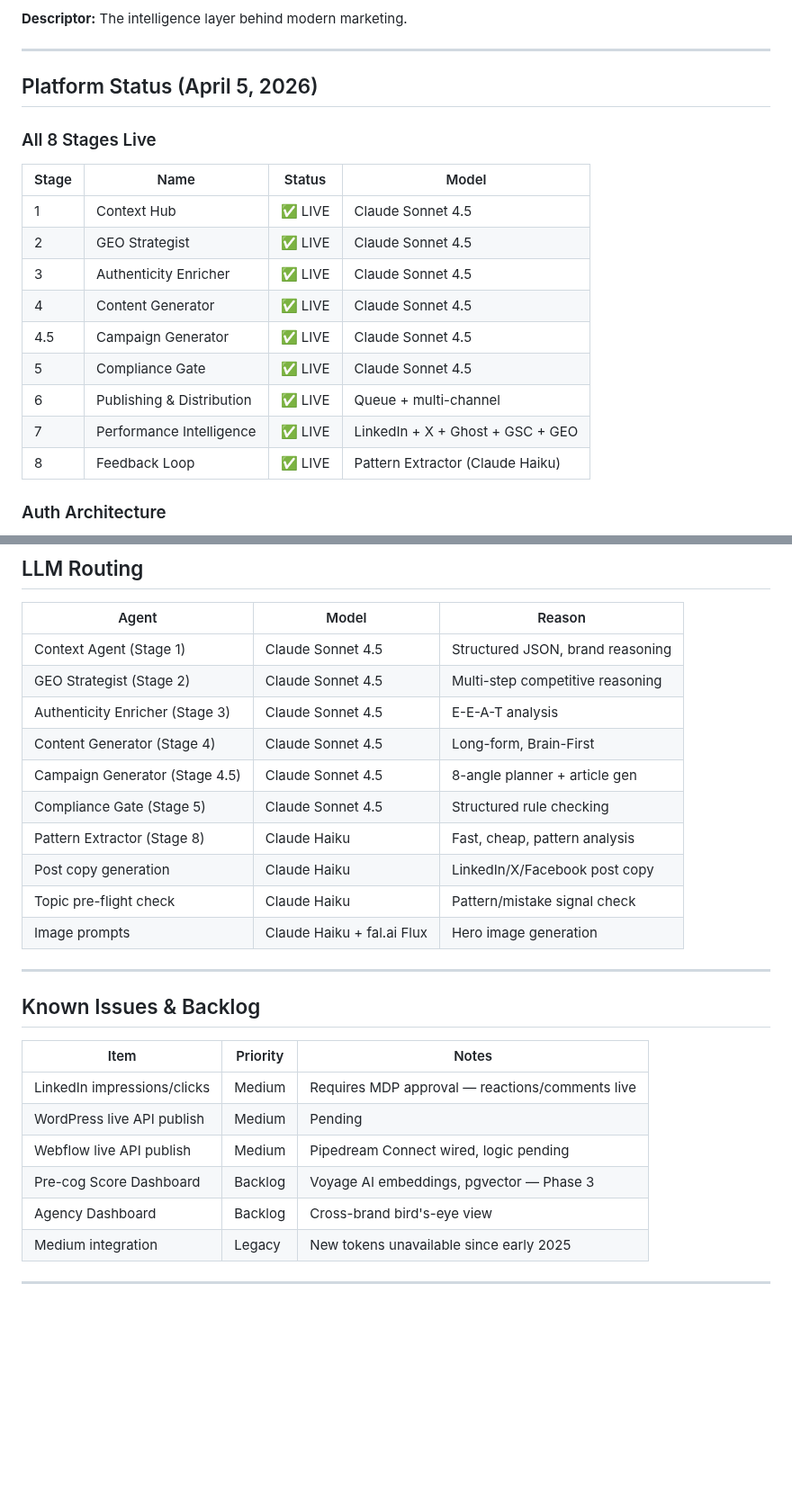
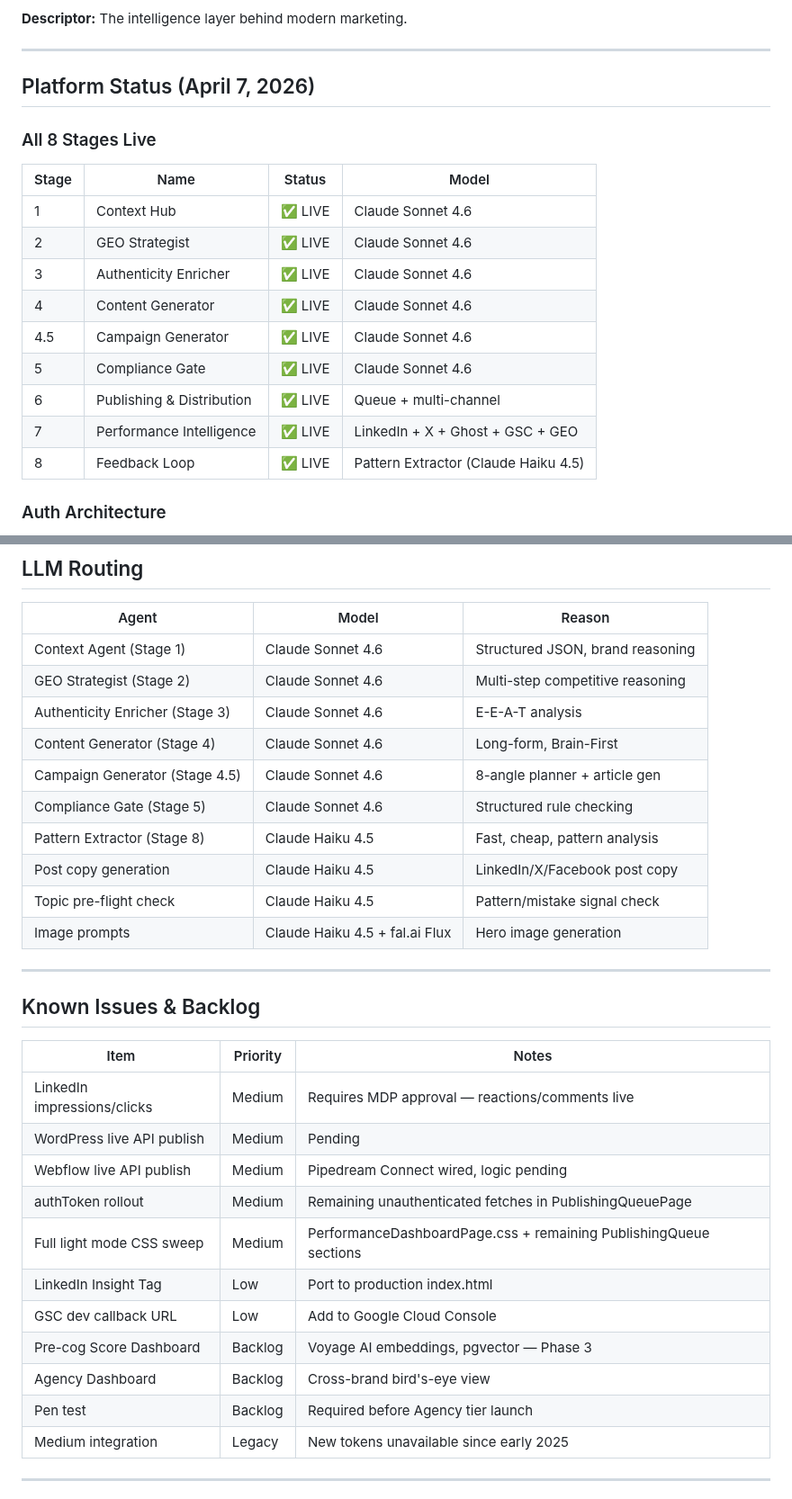
Before and after one commit to Sandbox-Group-LLC/Forge-Intelligence, a Markdown page: README.md, 2 parts joined by grey strips. Shown at 90% size. Drawn GitHub-style; blank space fills up the shorter version.

Commit message:
docs: README — update platform status date, model strings, known issues

```diff
--- a/README.md
+++ b/README.md
@@ -37,21 +37,21 @@
 
 ---
 
-## Platform Status (April 5, 2026)
+## Platform Status (April 7, 2026)
 
 ### All 8 Stages Live
 
 | Stage | Name | Status | Model |
 |-------|------|--------|-------|
-| 1 | Context Hub | ✅ LIVE | Claude Sonnet 4.5 |
-| 2 | GEO Strategist | ✅ LIVE | Claude Sonnet 4.5 |
-| 3 | Authenticity Enricher | ✅ LIVE | Claude Sonnet 4.5 |
-| 4 | Content Generator | ✅ LIVE | Claude Sonnet 4.5 |
-| 4.5 | Campaign Generator | ✅ LIVE | Claude Sonnet 4.5 |
-| 5 | Compliance Gate | ✅ LIVE | Claude Sonnet 4.5 |
+| 1 | Context Hub | ✅ LIVE | Claude Sonnet 4.6 |
+| 2 | GEO Strategist | ✅ LIVE | Claude Sonnet 4.6 |
+| 3 | Authenticity Enricher | ✅ LIVE | Claude Sonnet 4.6 |
+| 4 | Content Generator | ✅ LIVE | Claude Sonnet 4.6 |
+| 4.5 | Campaign Generator | ✅ LIVE | Claude Sonnet 4.6 |
+| 5 | Compliance Gate | ✅ LIVE | Claude Sonnet 4.6 |
 | 6 | Publishing & Distribution | ✅ LIVE | Queue + multi-channel |
 | 7 | Performance Intelligence | ✅ LIVE | LinkedIn + X + Ghost + GSC + GEO |
-| 8 | Feedback Loop | ✅ LIVE | Pattern Extractor (Claude Haiku) |
+| 8 | Feedback Loop | ✅ LIVE | Pattern Extractor (Claude Haiku 4.5) |
 
 ### Auth Architecture
 - **Clerk** — Google, GitHub, email/password
@@ -248,16 +248,16 @@ BEFORE generating:
 
 | Agent | Model | Reason |
 |-------|-------|--------|
-| Context Agent (Stage 1) | Claude Sonnet 4.5 | Structured JSON, brand reasoning |
-| GEO Strategist (Stage 2) | Claude Sonnet 4.5 | Multi-step competitive reasoning |
-| Authenticity Enricher (Stage 3) | Claude Sonnet 4.5 | E-E-A-T analysis |
-| Content Generator (Stage 4) | Claude Sonnet 4.5 | Long-form, Brain-First |
-| Campaign Generator (Stage 4.5) | Claude Sonnet 4.5 | 8-angle planner + article gen |
-| Compliance Gate (Stage 5) | Claude Sonnet 4.5 | Structured rule checking |
-| Pattern Extractor (Stage 8) | Claude Haiku | Fast, cheap, pattern analysis |
-| Post copy generation | Claude Haiku | LinkedIn/X/Facebook post copy |
-| Topic pre-flight check | Claude Haiku | Pattern/mistake signal check |
-| Image prompts | Claude Haiku + fal.ai Flux | Hero image generation |
+| Context Agent (Stage 1) | Claude Sonnet 4.6 | Structured JSON, brand reasoning |
+| GEO Strategist (Stage 2) | Claude Sonnet 4.6 | Multi-step competitive reasoning |
+| Authenticity Enricher (Stage 3) | Claude Sonnet 4.6 | E-E-A-T analysis |
+| Content Generator (Stage 4) | Claude Sonnet 4.6 | Long-form, Brain-First |
+| Campaign Generator (Stage 4.5) | Claude Sonnet 4.6 | 8-angle planner + article gen |
+| Compliance Gate (Stage 5) | Claude Sonnet 4.6 | Structured rule checking |
+| Pattern Extractor (Stage 8) | Claude Haiku 4.5 | Fast, cheap, pattern analysis |
+| Post copy generation | Claude Haiku 4.5 | LinkedIn/X/Facebook post copy |
+| Topic pre-flight check | Claude Haiku 4.5 | Pattern/mistake signal check |
+| Image prompts | Claude Haiku 4.5 + fal.ai Flux | Hero image generation |
 
 ---
 
@@ -268,8 +268,13 @@ BEFORE generating:
 | LinkedIn impressions/clicks | Medium | Requires MDP approval — reactions/comments live |
 | WordPress live API publish | Medium | Pending |
 | Webflow live API publish | Medium | Pipedream Connect wired, logic pending |
+| authToken rollout | Medium | Remaining unauthenticated fetches in PublishingQueuePage |
+| Full light mode CSS sweep | Medium | PerformanceDashboardPage.css + remaining PublishingQueue sections |
+| LinkedIn Insight Tag | Low | Port to production index.html |
+| GSC dev callback URL | Low | Add to Google Cloud Console |
 | Pre-cog Score Dashboard | Backlog | Voyage AI embeddings, pgvector — Phase 3 |
 | Agency Dashboard | Backlog | Cross-brand bird's-eye view |
+| Pen test | Backlog | Required before Agency tier launch |
 | Medium integration | Legacy | New tokens unavailable since early 2025 |
 
 ---
```
